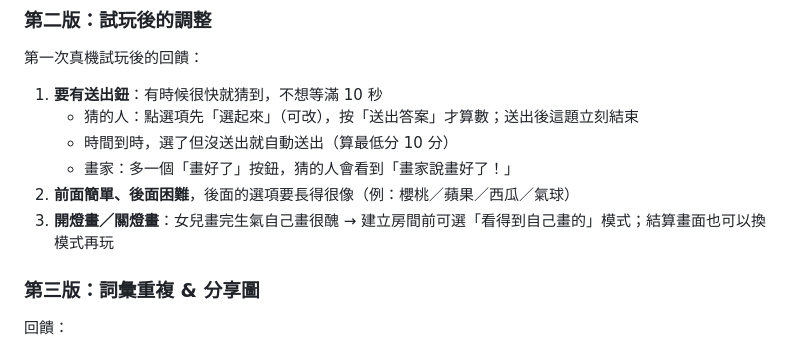
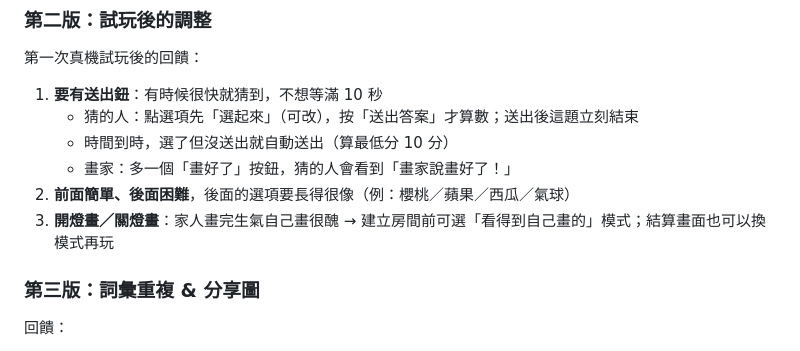
Before and after one commit to mochachen1225-create/draw-to-guess, a Markdown page: 開發紀錄.md, the part around the change. Drawn GitHub-style.

Commit message:
Refer to family members generically in the dev record
Co-Authored-By: Claude Opus 5.5 <noreply@anthropic.com>
Claude-Session: https://claude.ai/code/session_01JwpXpdCFcD9wJhSf6baPfY

```diff
--- a/開發紀錄.md
+++ b/開發紀錄.md
@@ -48,7 +48,7 @@
    - 時間到時，選了但沒送出就自動送出（算最低分 10 分）
    - 畫家：多一個「畫好了」按鈕，猜的人會看到「畫家說畫好了！」
 2. **前面簡單、後面困難**，後面的選項要長得很像（例：櫻桃／蘋果／西瓜／氣球）
-3. **開燈畫／關燈畫**：女兒畫完生氣自己畫很醜 → 建立房間前可選「看得到自己畫的」模式；結算畫面也可以換模式再玩
+3. **開燈畫／關燈畫**：家人畫完生氣自己畫很醜 → 建立房間前可選「看得到自己畫的」模式；結算畫面也可以換模式再玩
 
 ### 第三版：詞彙重複 & 分享圖
 回饋：
```
